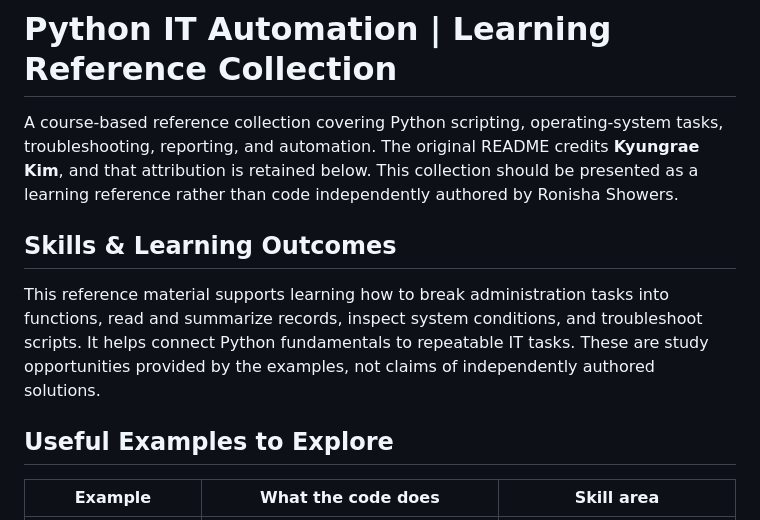
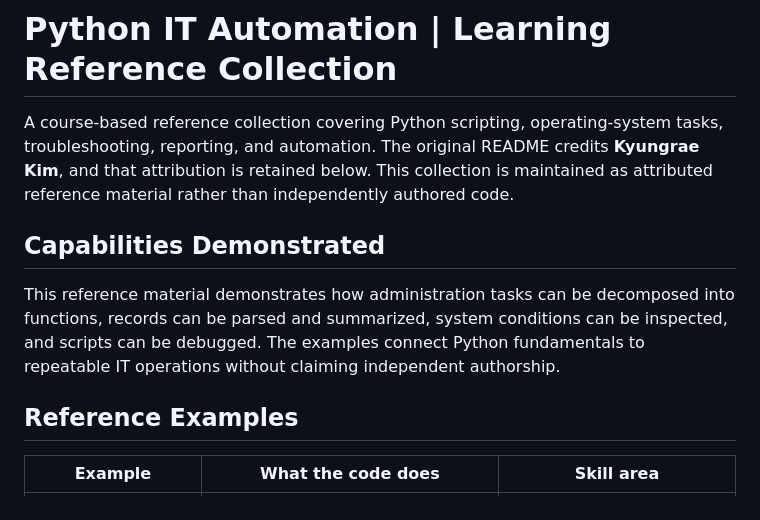
Before and after one commit to ronisha609/Automation, a Markdown page: google-it-automation-python/README.md, the part around the change. Rendered like a GitHub page.

Commit message:
Strengthen automation lab language and capability statements

```diff
--- a/google-it-automation-python/README.md
+++ b/google-it-automation-python/README.md
@@ -1,12 +1,12 @@
 # Python IT Automation | Learning Reference Collection
 
-A course-based reference collection covering Python scripting, operating-system tasks, troubleshooting, reporting, and automation. The original README credits **Kyungrae Kim**, and that attribution is retained below. This collection should be presented as a learning reference rather than code independently authored by Ronisha Showers.
+A course-based reference collection covering Python scripting, operating-system tasks, troubleshooting, reporting, and automation. The original README credits **Kyungrae Kim**, and that attribution is retained below. This collection is maintained as attributed reference material rather than independently authored code.
 
-## Skills & Learning Outcomes
+## Capabilities Demonstrated
 
-This reference material supports learning how to break administration tasks into functions, read and summarize records, inspect system conditions, and troubleshoot scripts. It helps connect Python fundamentals to repeatable IT tasks. These are study opportunities provided by the examples, not claims of independently authored solutions.
+This reference material demonstrates how administration tasks can be decomposed into functions, records can be parsed and summarized, system conditions can be inspected, and scripts can be debugged. The examples connect Python fundamentals to repeatable IT operations without claiming independent authorship.
 
-## Useful Examples to Explore
+## Reference Examples
 
 | Example | What the code does | Skill area |
 | --- | --- | --- |
```
